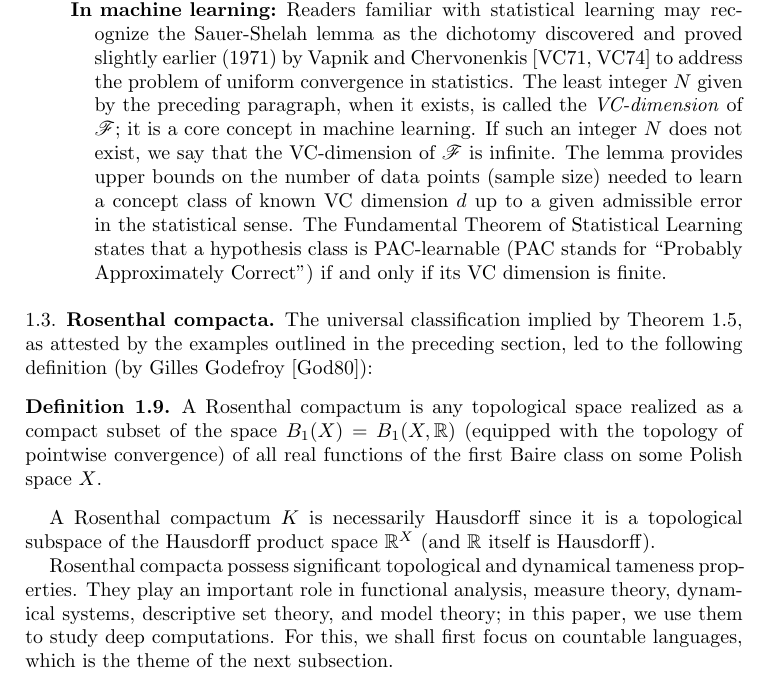
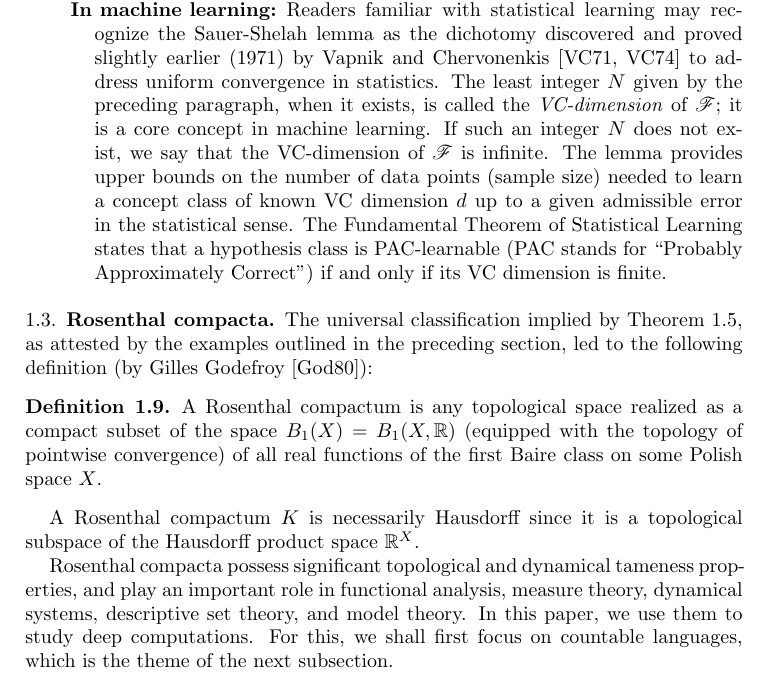
Before and after one commit to tonamatos/DeepComputationsNIP, a LaTeX paper (ComplexityViaTopology.tex): part of page 9 of 28, cut so that both start at the same text. Compiled offline with pdfLaTeX.

Commit message:
Still polishing Section 1

```diff
--- a/ComplexityViaTopology.tex
+++ b/ComplexityViaTopology.tex
@@ -420,7 +420,7 @@ indeed, for fixed $N>0$, as a function of the size $|A| = m > 0$, we have
 polynomial in $m$ for $N$ fixed.)
 
  \item[In machine learning]
-Readers familiar with statistical learning may recognize the Sauer-Shelah lemma as the dichotomy discovered and proved slightly earlier (1971) by Vapnik and Chervonenkis~\cite{Vapnik-Chervonenkis:1971, Vapnik-Chervonenkis:1974} to address the problem of uniform convergence in statistics.
+Readers familiar with statistical learning may recognize the Sauer-Shelah lemma as the dichotomy discovered and proved slightly earlier (1971) by Vapnik and Chervonenkis~\cite{Vapnik-Chervonenkis:1971, Vapnik-Chervonenkis:1974} to address uniform convergence in statistics.
 The least integer $N$ given by the preceding paragraph, when it exists, is called the \emph{VC-dimension} of $\mathscr{F}$;
 it is a core concept in machine learning.
 If such an integer $N$ does not exist, we say that the VC-dimension of $\mathscr{F}$ is infinite.
@@ -437,11 +437,11 @@ The Fundamental Theorem of Statistical Learning states that a hypothesis class i
 \label{D:Rosenthal compacta}
 A Rosenthal compactum is any topological space realized as a compact subset of the space $B_1(X) = B_1(X, \mathbb{R})$ (equipped with the topology of pointwise convergence) of all real functions of the first Baire class on some Polish space~\(X\).
 \end{defn}
-A Rosenthal compactum~$K$ is necessarily Hausdorff since it is a topological subspace of the Hausdorff product space $\mathbb{R}^X$ (and $\mathbb{R}$ itself is Hausdorff).
+A Rosenthal compactum~$K$ is necessarily Hausdorff since it is a topological subspace of the Hausdorff product space $\mathbb{R}^X$.
 
-Rosenthal compacta possess significant topological and dynamical tameness properties.
-They play an important role in functional analysis, measure theory, dynamical systems, descriptive set theory, and model theory;
-in this paper, we use them to study deep computations.
+Rosenthal compacta possess significant topological and dynamical tameness properties,
+and play an important role in functional analysis, measure theory, dynamical systems, descriptive set theory, and model theory.
+In this paper, we use them to study deep computations.
 For this, we shall first focus on countable languages, which is the theme of the next subsection.
 
 \subsection{The special case $B_1(X,\mathbb{R}^\mathcal{P})$ with $\mathcal{P}$ countable.}
```
